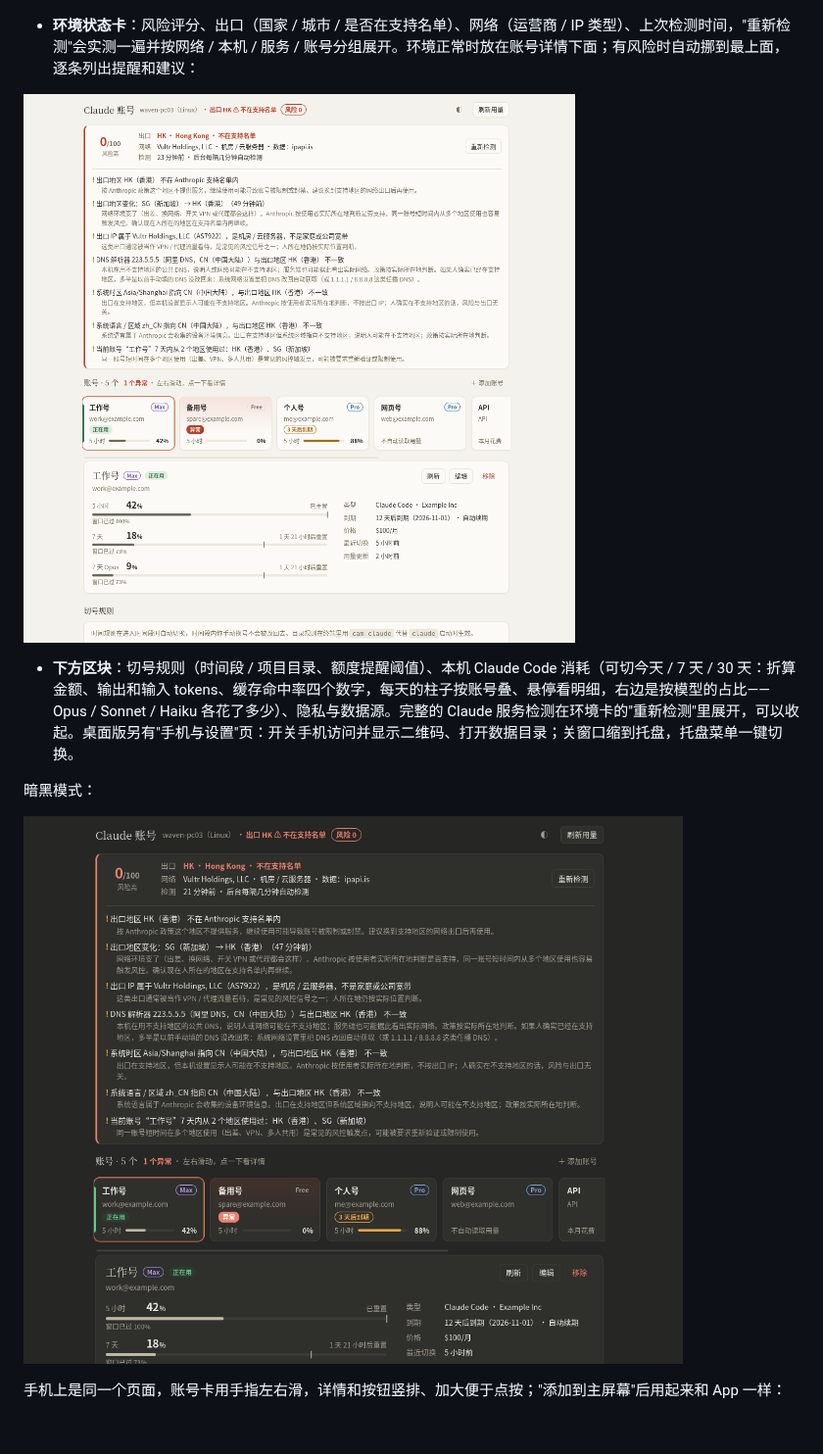
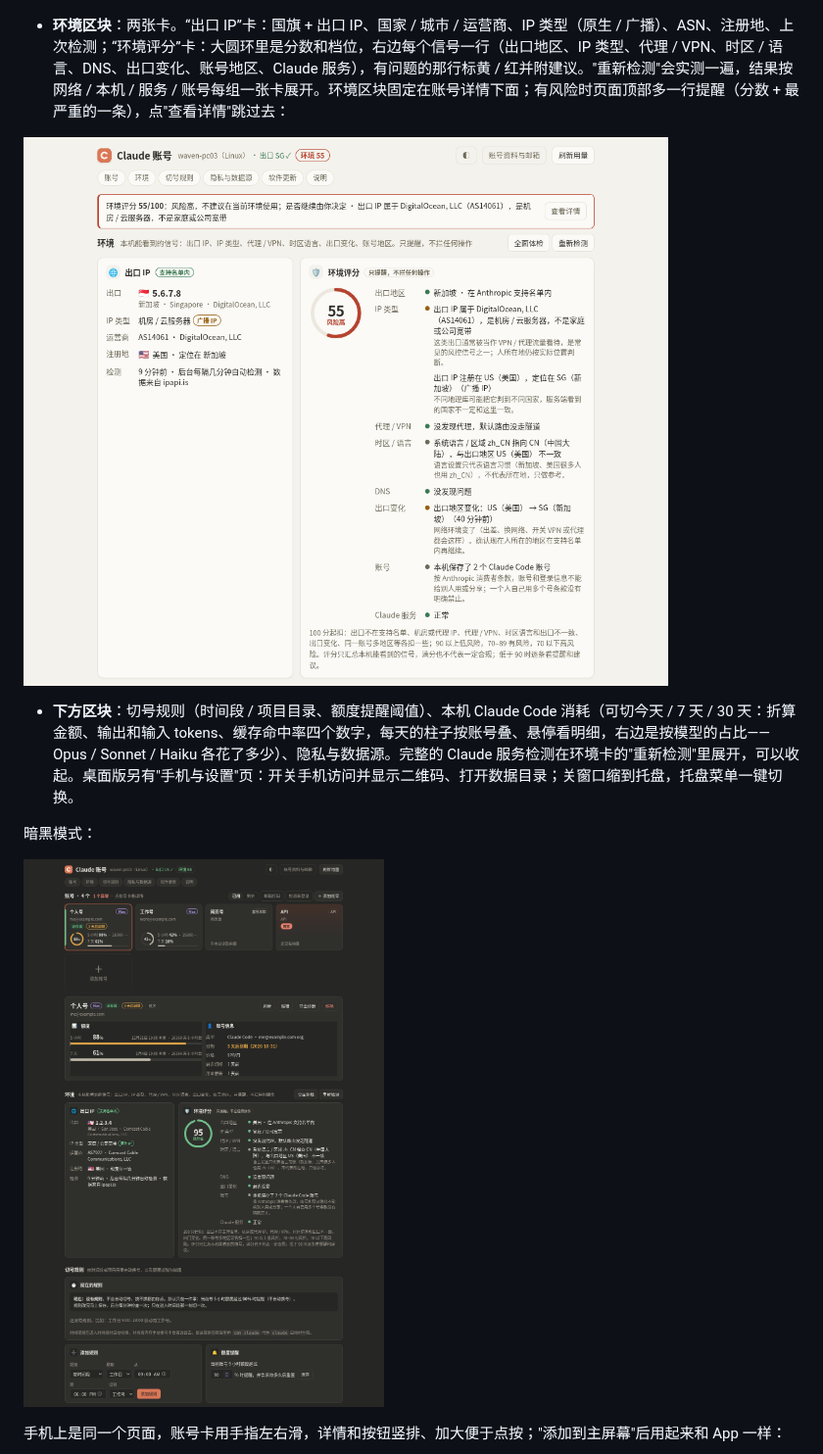
Before and after one commit to a2data-cn/claude-account-manager, a Markdown page: README.md, the part around one of its changes. Shown at 98% size. Drawn GitHub-style; pictures changed too: docs/images/ui-dark.png, docs/images/ui-risk.png; blank space fills up the shorter version.

Commit message:
管理面板改成卡片式：环境分“出口 IP”卡（国旗、IP、类型、ASN、注册地）和“环境评分”卡（圆环 + 每个信号一行），检测结果每组一张卡；账号详情、本机消耗、切号规则、隐私与数据源、软件更新、说明统一同一套样式；出问题的现场和诊断报告带 ASN / 注册地；桌面版同步
Co-Authored-By: Claude Fable 5.1 <noreply@anthropic.com>

```diff
--- a/README.md
+++ b/README.md
@@ -87,5 +87,5 @@
 
 ![移除确认](docs/images/ui-remove.png)
 
-- **环境状态卡**：风险评分、出口（国家 / 城市 / 是否在支持名单）、网络（运营商 / IP 类型）、上次检测时间，"重新检测"会实测一遍并按网络 / 本机 / 服务 / 账号分组展开。环境正常时放在账号详情下面；有风险时自动挪到最上面，逐条列出提醒和建议：
+- **环境区块**：两张卡。“出口 IP”卡：国旗 + 出口 IP、国家 / 城市 / 运营商、IP 类型（原生 / 广播）、ASN、注册地、上次检测；“环境评分”卡：大圆环里是分数和档位，右边每个信号一行（出口地区、IP 类型、代理 / VPN、时区 / 语言、DNS、出口变化、账号地区、Claude 服务），有问题的那行标黄 / 红并附建议。"重新检测"会实测一遍，结果按网络 / 本机 / 服务 / 账号每组一张卡展开。环境区块固定在账号详情下面；有风险时页面顶部多一行提醒（分数 + 最严重的一条），点"查看详情"跳过去：
 
```
Also changed, not shown: other parts of README.md (+1 -1 lines), docs/images/ui-accounts.png, docs/images/ui-phone.png, 12 other files.
